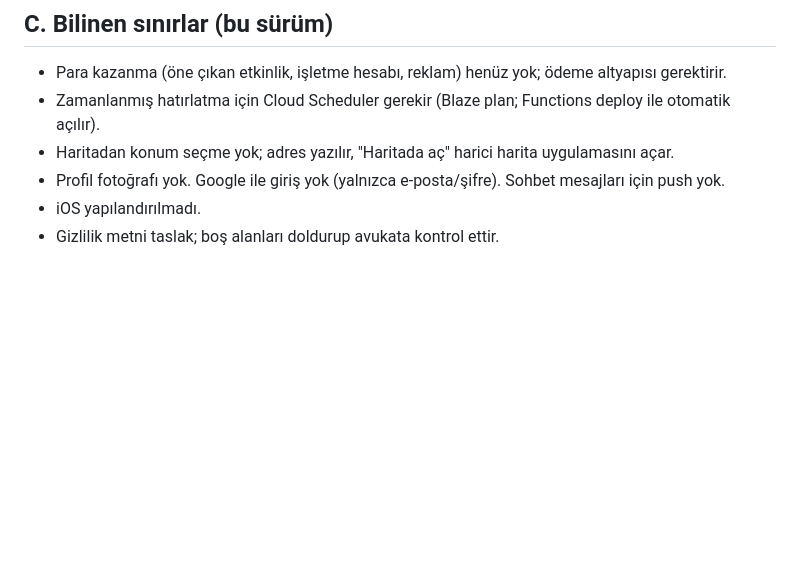
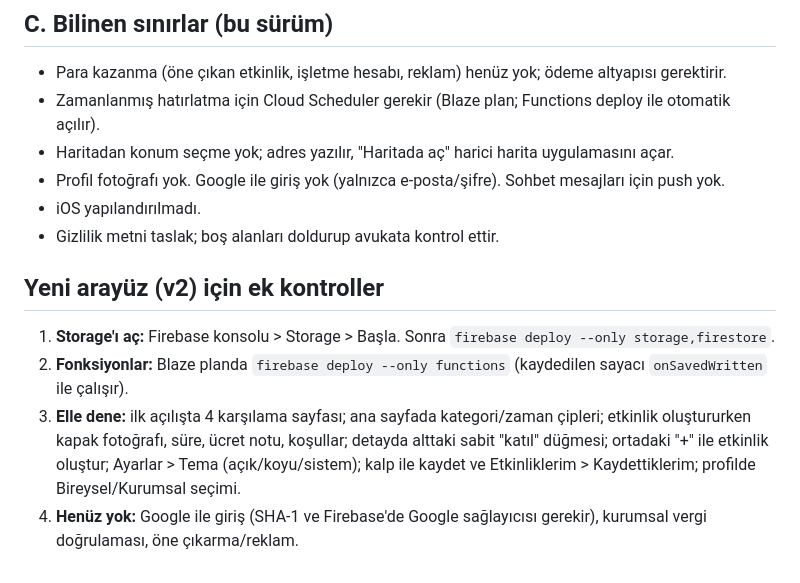
Before and after one commit to sonarmehmet/Kervan, a Markdown page: docs/test_guide.md, the part around the change. Drawn GitHub-style; blank space fills up the shorter version.

```diff
--- a/docs/test_guide.md
+++ b/docs/test_guide.md
@@ -74,3 +74,11 @@ Bir şey çalışmazsa: ekran görüntüsü + `flutter run` konsol çıktısı g
 - Profil fotoğrafı yok. Google ile giriş yok (yalnızca e-posta/şifre). Sohbet mesajları için push yok.
 - iOS yapılandırılmadı.
 - Gizlilik metni taslak; boş alanları doldurup avukata kontrol ettir.
+
+
+## Yeni arayüz (v2) için ek kontroller
+
+1. **Storage'ı aç:** Firebase konsolu > Storage > Başla. Sonra `firebase deploy --only storage,firestore`.
+2. **Fonksiyonlar:** Blaze planda `firebase deploy --only functions` (kaydedilen sayacı `onSavedWritten` ile çalışır).
+3. **Elle dene:** ilk açılışta 4 karşılama sayfası; ana sayfada kategori/zaman çipleri; etkinlik oluştururken kapak fotoğrafı, süre, ücret notu, koşullar; detayda alttaki sabit "katıl" düğmesi; ortadaki "+" ile etkinlik oluştur; Ayarlar > Tema (açık/koyu/sistem); kalp ile kaydet ve Etkinliklerim > Kaydettiklerim; profilde Bireysel/Kurumsal seçimi.
+4. **Henüz yok:** Google ile giriş (SHA-1 ve Firebase'de Google sağlayıcısı gerekir), kurumsal vergi doğrulaması, öne çıkarma/reklam.
```
Also changed, not shown: docs/firestore_schema.md (+8 -0 lines).
